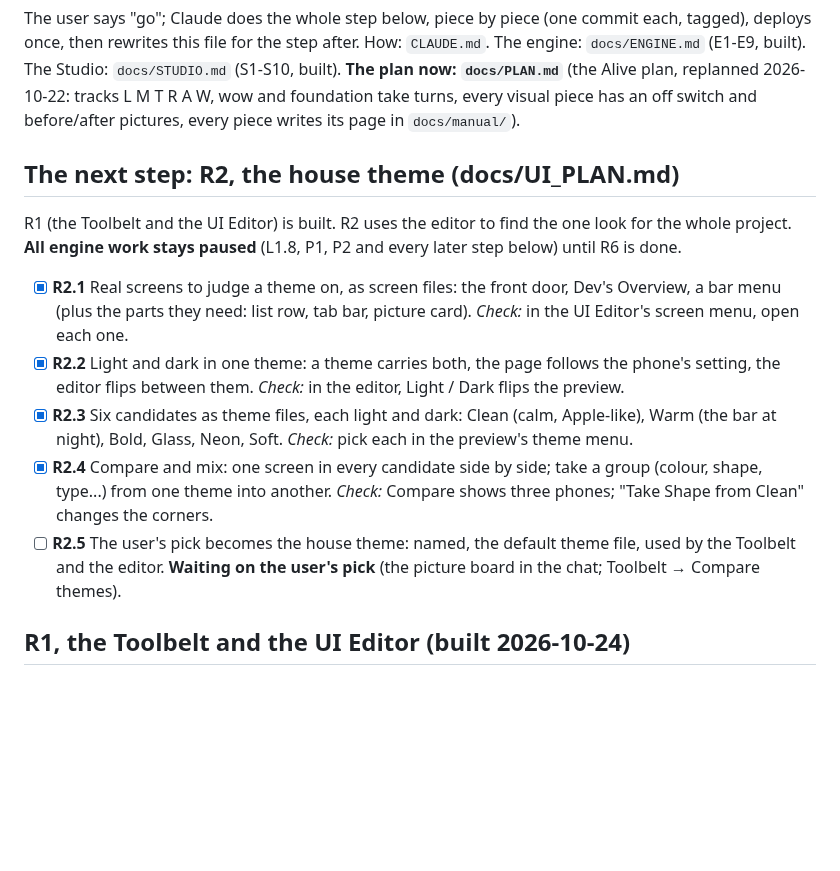
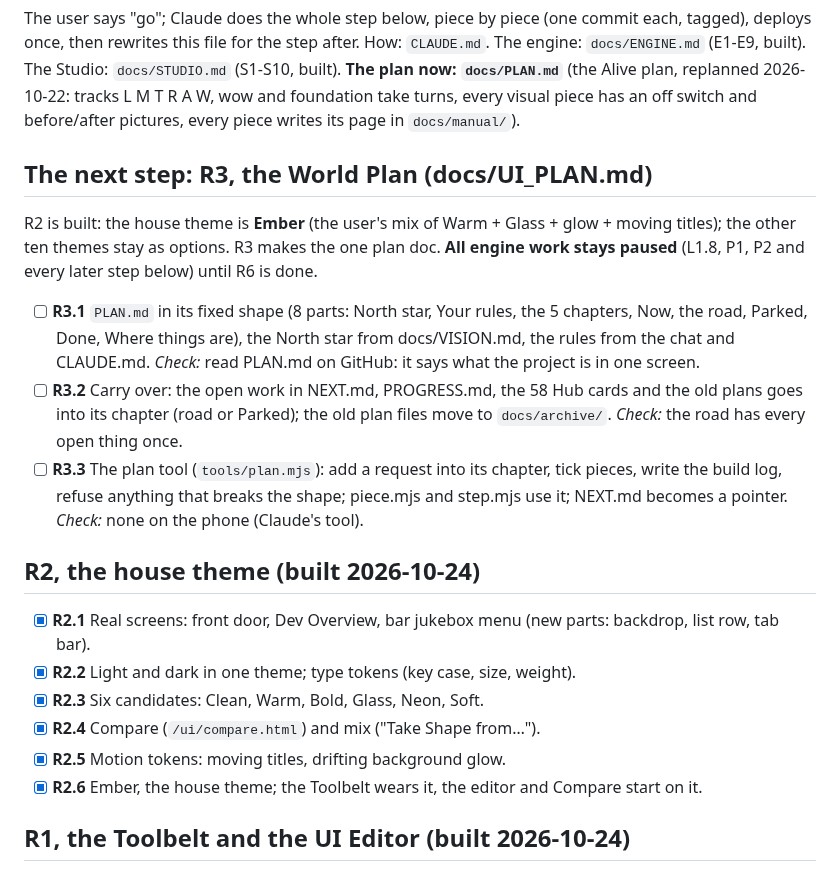
Before and after one commit to Barcode162/3D, a Markdown page: NEXT.md, the part around the change. Drawn GitHub-style; blank space fills up the shorter version.

Commit message:
Notes: R2 built (Ember is the house theme), R3 (the World Plan) is next
Co-Authored-By: Claude Opus 5.5 <noreply@anthropic.com>
Claude-Session: https://claude.ai/code/session_01YEhrdwV6mHdUefaSkpnhii

```diff
--- a/NEXT.md
+++ b/NEXT.md
@@ -8,15 +8,22 @@ Alive plan, replanned 2026-10-22: tracks L M T R A W, wow and foundation
 take turns, every visual piece has an off switch and before/after pictures,
 every piece writes its page in `docs/manual/`).
 
-## The next step: R2, the house theme (docs/UI_PLAN.md)
-R1 (the Toolbelt and the UI Editor) is built. R2 uses the editor to find the
-one look for the whole project. **All engine work stays paused** (L1.8, P1,
-P2 and every later step below) until R6 is done.
-- [x] **R2.1** Real screens to judge a theme on, as screen files: the front door, Dev's Overview, a bar menu (plus the parts they need: list row, tab bar, picture card). *Check:* in the UI Editor's screen menu, open each one.
-- [x] **R2.2** Light and dark in one theme: a theme carries both, the page follows the phone's setting, the editor flips between them. *Check:* in the editor, Light / Dark flips the preview.
-- [x] **R2.3** Six candidates as theme files, each light and dark: Clean (calm, Apple-like), Warm (the bar at night), Bold, Glass, Neon, Soft. *Check:* pick each in the preview's theme menu.
-- [x] **R2.4** Compare and mix: one screen in every candidate side by side; take a group (colour, shape, type...) from one theme into another. *Check:* Compare shows three phones; "Take Shape from Clean" changes the corners.
-- [ ] **R2.5** The user's pick becomes the house theme: named, the default theme file, used by the Toolbelt and the editor. **Waiting on the user's pick** (the picture board in the chat; Toolbelt → Compare themes).
+## The next step: R3, the World Plan (docs/UI_PLAN.md)
+R2 is built: the house theme is **Ember** (the user's mix of Warm + Glass +
+glow + moving titles); the other ten themes stay as options. R3 makes the
+one plan doc. **All engine work stays paused** (L1.8, P1, P2 and every later
+step below) until R6 is done.
+- [ ] **R3.1** `PLAN.md` in its fixed shape (8 parts: North star, Your rules, the 5 chapters, Now, the road, Parked, Done, Where things are), the North star from docs/VISION.md, the rules from the chat and CLAUDE.md. *Check:* read PLAN.md on GitHub: it says what the project is in one screen.
+- [ ] **R3.2** Carry over: the open work in NEXT.md, PROGRESS.md, the 58 Hub cards and the old plans goes into its chapter (road or Parked); the old plan files move to `docs/archive/`. *Check:* the road has every open thing once.
+- [ ] **R3.3** The plan tool (`tools/plan.mjs`): add a request into its chapter, tick pieces, write the build log, refuse anything that breaks the shape; piece.mjs and step.mjs use it; NEXT.md becomes a pointer. *Check:* none on the phone (Claude's tool).
+
+## R2, the house theme (built 2026-10-24)
+- [x] **R2.1** Real screens: front door, Dev Overview, bar jukebox menu (new parts: backdrop, list row, tab bar).
+- [x] **R2.2** Light and dark in one theme; type tokens (key case, size, weight).
+- [x] **R2.3** Six candidates: Clean, Warm, Bold, Glass, Neon, Soft.
+- [x] **R2.4** Compare (`/ui/compare.html`) and mix ("Take Shape from…").
+- [x] **R2.5** Motion tokens: moving titles, drifting background glow.
+- [x] **R2.6** Ember, the house theme; the Toolbelt wears it, the editor and Compare start on it.
 
 ## R1, the Toolbelt and the UI Editor (built 2026-10-24)
 - [x] **R1.1** The Toolbelt (`toolbelt/tools.json`, `/toolbelt/`). *Check:* open joshuavelasco.com/toolbelt, every tool opens.
```
Also changed, not shown: docs/UI_PLAN.md (+1 -1 lines).
